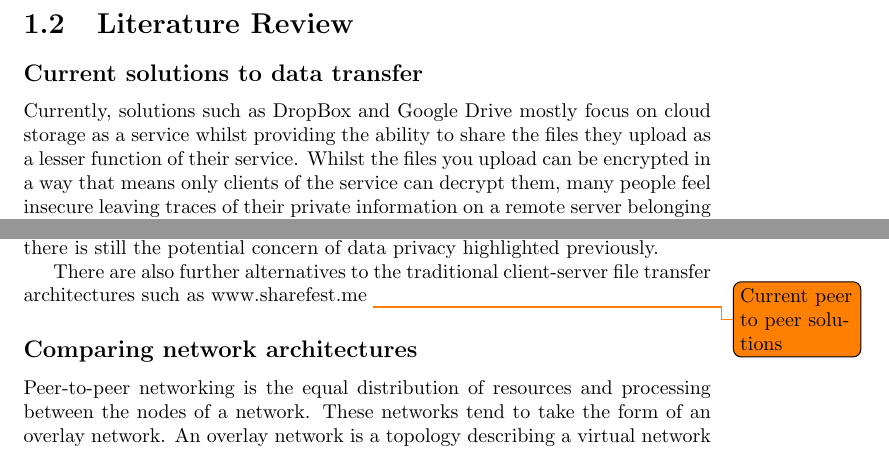
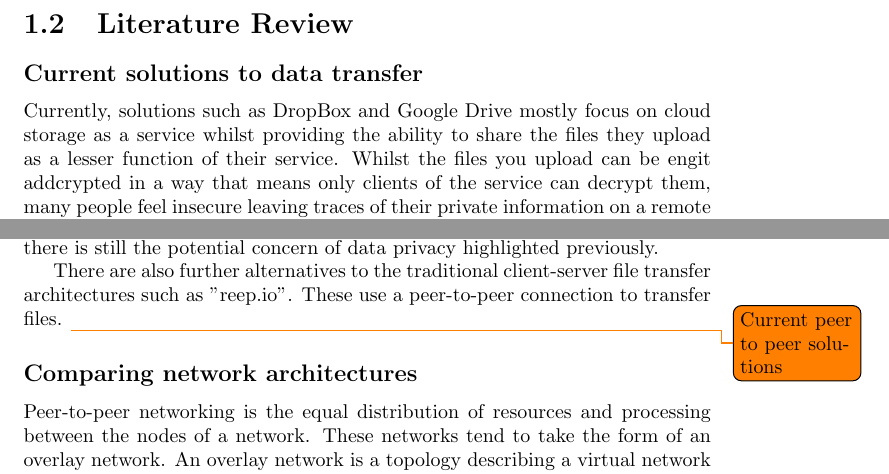
Before and after one commit to dominicrathbone/Transfer4Me, a LaTeX thesis (Doc/InterimReport/InterimReport.tex): two parts of page 5 of 12, joined at a grey line, cut so that both start at the same text. Compiled offline with pdfLaTeX.

Commit message:
updated interim report

```diff
--- a/Doc/InterimReport/InterimReport.tex
+++ b/Doc/InterimReport/InterimReport.tex
@@ -27,11 +27,11 @@
 
 	\section{Literature Review}
 		\subsection*{Current solutions to data transfer}
-			Currently, solutions such as DropBox and Google Drive mostly focus on cloud storage as a service whilst providing the ability to share the files they upload as a lesser function of their service. Whilst the files you upload can be encrypted in a way that means only clients of the service can decrypt them, many people feel insecure leaving traces of their private information on a remote server belonging to a company that has many interests it has to serve to. In 2013, this concern was legitimized by Edward Snowden when he disclosured information about government survelliance programs such as PRISM. PRISM coerced firms such as Google, Microsoft and Yahoo to provide private data from citizens using their services to the government. \cite{PRISM}  More recently, this idea has been reinforced by legislation such as the "Investigatory Powers Bill"  being introduced in the UK that prohibits internet companies to offer encryption that they cannot break in order to allow the government to collect decrypted data from them.
+			Currently, solutions such as DropBox and Google Drive mostly focus on cloud storage as a service whilst providing the ability to share the files they upload as a lesser function of their service. Whilst the files you upload can be engit addcrypted in a way that means only clients of the service can decrypt them, many people feel insecure leaving traces of their private information on a remote server belonging to a company that has many interests it has to serve to. In 2013, this concern was legitimized by Edward Snowden when he disclosured information about government survelliance programs such as PRISM. PRISM coerced firms such as Google, Microsoft and Yahoo to provide private data from citizens using their services to the government. \cite{PRISM}  More recently, this idea has been reinforced by legislation such as the "Investigatory Powers Bill"  being introduced in the UK that prohibits internet companies to offer encryption that they cannot break in order to allow the government to collect decrypted data from them.
 
 			As an alternative to using cloud storage solutions for sharing files, there is also specific file sharing sites such as WeTransfer that allows you to send files up to 2gb via their site. This works by sending a link through email to the person you want to send the file to. Whilst it does store the uploaded files, they are only kept for 7 days in order to prevent unnecessary storage usage \cite{WeTransfer Storage Time}. Although this is better for data privacy, WeTransfer use third party providers such as Amazon Web Services (AWS) to store this data (using AWS S3 Storage) \cite{WeTransfer AWS Case Study} meaning there is still the potential concern of data privacy highlighted previously.
 
-			There are also further alternatives to the traditional client-server file transfer architectures such as www.sharefest.me
+			There are also further alternatives to the traditional client-server file transfer architectures such as "reep.io". These use a peer-to-peer connection to transfer files.
 			\todo{Current peer to peer solutions}
 
 		\subsection*{Comparing network architectures}
```
